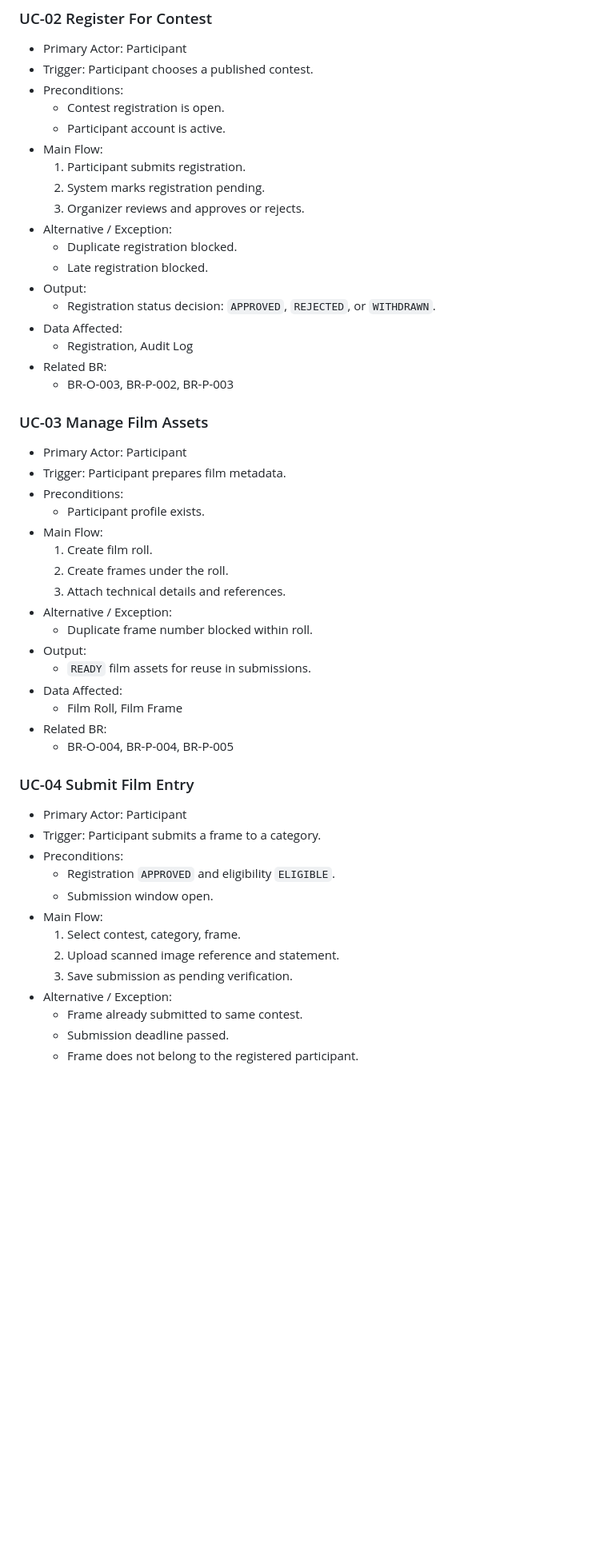
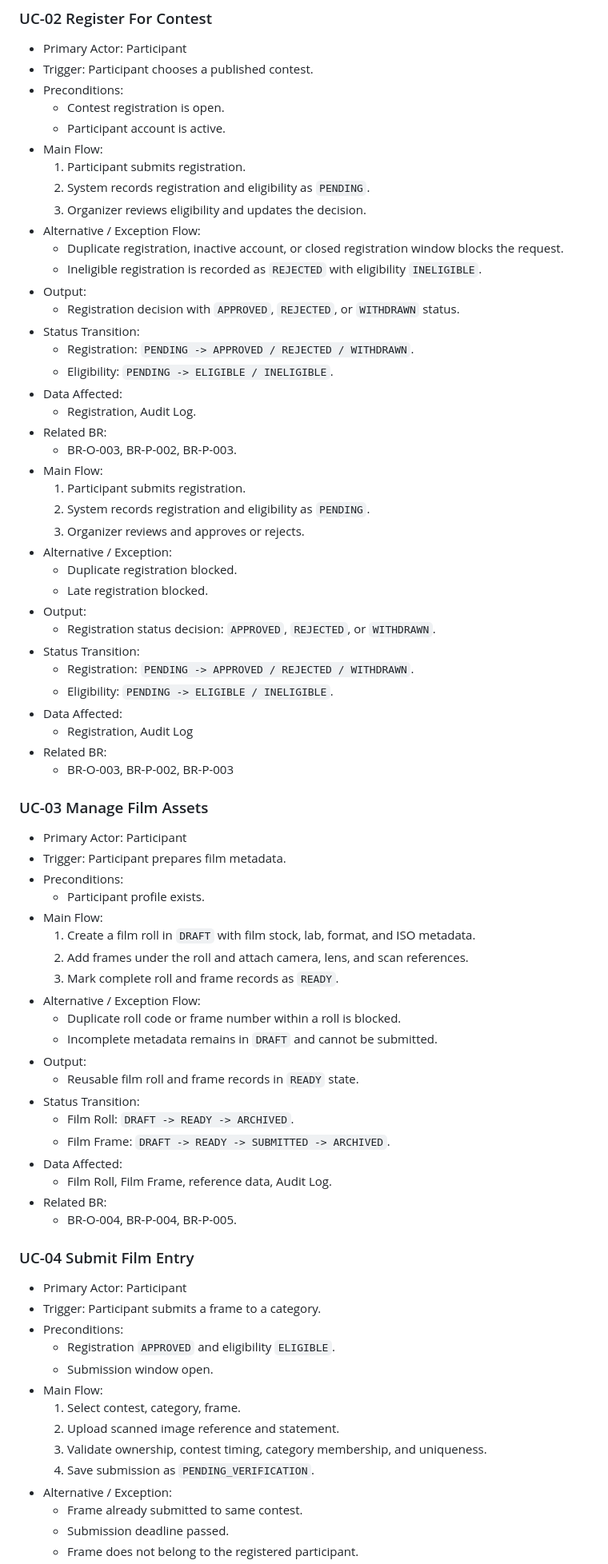
Before and after one commit to hoangnguyen-z/TKCSDL_202, a Markdown page: docs/02_requirement_analysis.md, the part around one of its changes. Shown at 80% size. Drawn GitHub-style; blank space fills up the shorter version.

Commit message:
docs: complete use case preconditions and exceptions

```diff
--- a/docs/02_requirement_analysis.md
+++ b/docs/02_requirement_analysis.md
@@ -453,13 +469,32 @@ Each flow below includes trigger, precondition, main flow, alternatives, outputs
   - Participant account is active.
 - Main Flow:
   1. Participant submits registration.
-  2. System marks registration pending.
+  2. System records registration and eligibility as `PENDING`.
+  3. Organizer reviews eligibility and updates the decision.
+- Alternative / Exception Flow:
+  - Duplicate registration, inactive account, or closed registration window blocks the request.
+  - Ineligible registration is recorded as `REJECTED` with eligibility `INELIGIBLE`.
+- Output:
+  - Registration decision with `APPROVED`, `REJECTED`, or `WITHDRAWN` status.
+- Status Transition:
+  - Registration: `PENDING -> APPROVED / REJECTED / WITHDRAWN`.
+  - Eligibility: `PENDING -> ELIGIBLE / INELIGIBLE`.
+- Data Affected:
+  - Registration, Audit Log.
+- Related BR:
+  - BR-O-003, BR-P-002, BR-P-003.
+- Main Flow:
+  1. Participant submits registration.
+  2. System records registration and eligibility as `PENDING`.
   3. Organizer reviews and approves or rejects.
 - Alternative / Exception:
   - Duplicate registration blocked.
   - Late registration blocked.
 - Output:
   - Registration status decision: `APPROVED`, `REJECTED`, or `WITHDRAWN`.
+- Status Transition:
+  - Registration: `PENDING -> APPROVED / REJECTED / WITHDRAWN`.
+  - Eligibility: `PENDING -> ELIGIBLE / INELIGIBLE`.
 - Data Affected:
   - Registration, Audit Log
 - Related BR:
@@ -472,17 +507,21 @@ Each flow below includes trigger, precondition, main flow, alternatives, outputs
 - Preconditions:
   - Participant profile exists.
 - Main Flow:
-  1. Create film roll.
-  2. Create frames under the roll.
-  3. Attach technical details and references.
-- Alternative / Exception:
-  - Duplicate frame number blocked within roll.
+  1. Create a film roll in `DRAFT` with film stock, lab, format, and ISO metadata.
+  2. Add frames under the roll and attach camera, lens, and scan references.
+  3. Mark complete roll and frame records as `READY`.
+- Alternative / Exception Flow:
+  - Duplicate roll code or frame number within a roll is blocked.
+  - Incomplete metadata remains in `DRAFT` and cannot be submitted.
 - Output:
-  - `READY` film assets for reuse in submissions.
+  - Reusable film roll and frame records in `READY` state.
+- Status Transition:
+  - Film Roll: `DRAFT -> READY -> ARCHIVED`.
+  - Film Frame: `DRAFT -> READY -> SUBMITTED -> ARCHIVED`.
 - Data Affected:
-  - Film Roll, Film Frame
+  - Film Roll, Film Frame, reference data, Audit Log.
 - Related BR:
-  - BR-O-004, BR-P-004, BR-P-005
+  - BR-O-004, BR-P-004, BR-P-005.
 
 ### UC-04 Submit Film Entry
 
@@ -494,7 +533,8 @@ Each flow below includes trigger, precondition, main flow, alternatives, outputs
 - Main Flow:
   1. Select contest, category, frame.
   2. Upload scanned image reference and statement.
-  3. Save submission as pending verification.
+  3. Validate ownership, contest timing, category membership, and uniqueness.
+  4. Save submission as `PENDING_VERIFICATION`.
 - Alternative / Exception:
   - Frame already submitted to same contest.
   - Submission deadline passed.
```
Also changed, not shown: other parts of docs/02_requirement_analysis.md (+41 -8 lines).
